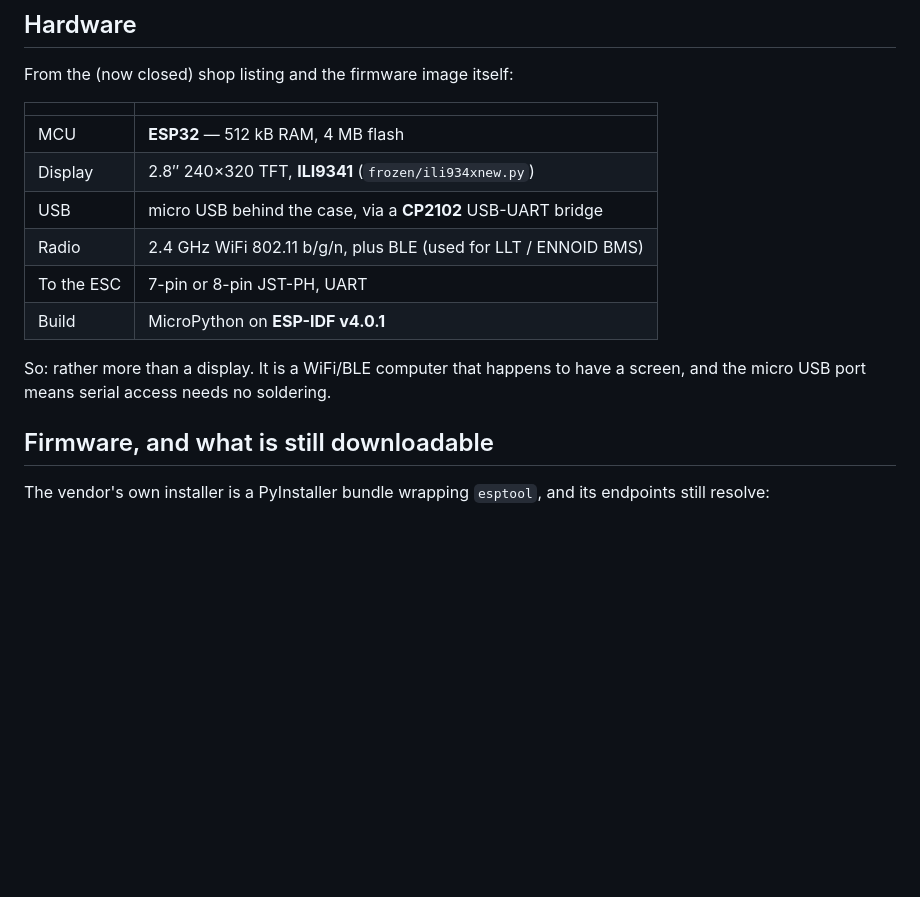
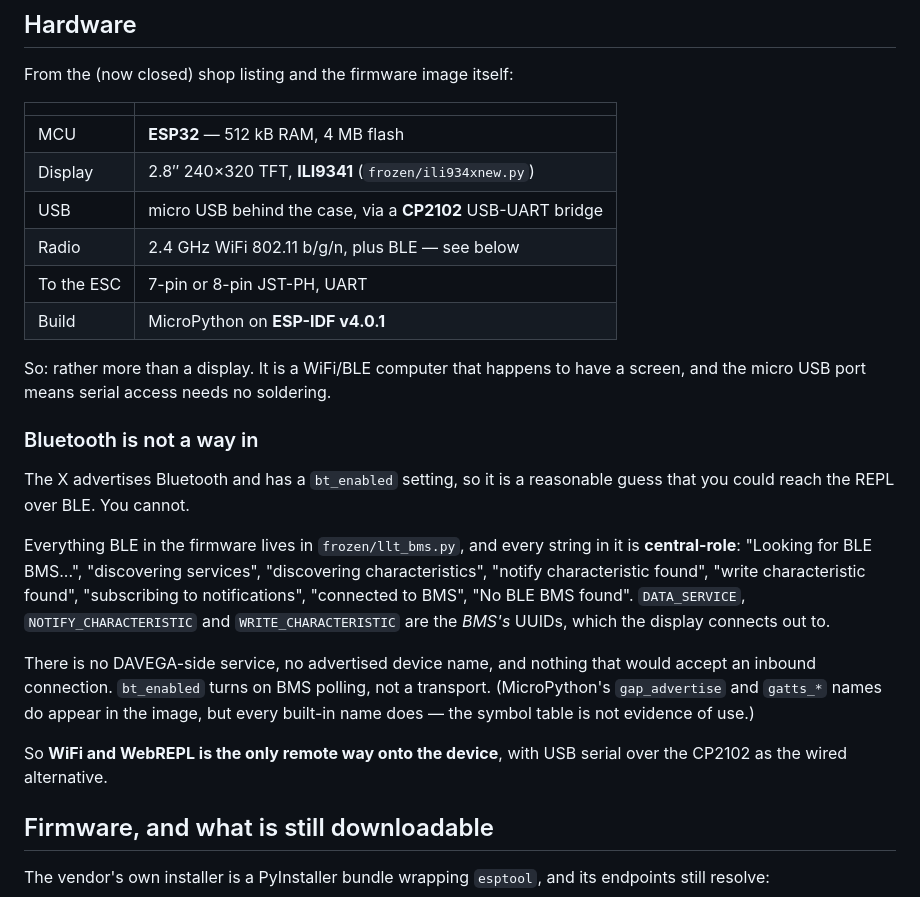
Before and after one commit to isaacrowntree/vesc-workbench, a Markdown page: docs/davega-x.md, the part around the change. GitHub-like rendering; blank space fills up the shorter version.

Commit message:
docs: the DAVEGA's Bluetooth is a BMS client, not a way in
Every BLE string in the image is central-role, inside frozen/llt_bms.py, and
the service UUIDs are the BMS's. There is no DAVEGA-side service and nothing
that accepts an inbound connection - bt_enabled turns on BMS polling. WebREPL
over its WiFi AP remains the only remote route, with USB serial as the wired
one.

Co-Authored-By: Claude Opus 5 <noreply@anthropic.com>
Claude-Session: https://claude.ai/code/session_01Xucenq3zPDxAPZPV7mBqv5

```diff
--- a/docs/davega-x.md
+++ b/docs/davega-x.md
@@ -24,12 +24,32 @@ From the (now closed) shop listing and the firmware image itself:
 | MCU | **ESP32** — 512 kB RAM, 4 MB flash |
 | Display | 2.8″ 240×320 TFT, **ILI9341** (`frozen/ili934xnew.py`) |
 | USB | micro USB behind the case, via a **CP2102** USB-UART bridge |
-| Radio | 2.4 GHz WiFi 802.11 b/g/n, plus BLE (used for LLT / ENNOID BMS) |
+| Radio | 2.4 GHz WiFi 802.11 b/g/n, plus BLE — see below |
 | To the ESC | 7-pin or 8-pin JST-PH, UART |
 | Build | MicroPython on **ESP-IDF v4.0.1** |
 
 So: rather more than a display. It is a WiFi/BLE computer that happens to have a
 screen, and the micro USB port means serial access needs no soldering.
+
+### Bluetooth is not a way in
+
+The X advertises Bluetooth and has a `bt_enabled` setting, so it is a reasonable
+guess that you could reach the REPL over BLE. You cannot.
+
+Everything BLE in the firmware lives in `frozen/llt_bms.py`, and every string in
+it is **central-role**: "Looking for BLE BMS...", "discovering services",
+"discovering characteristics", "notify characteristic found", "write
+characteristic found", "subscribing to notifications", "connected to BMS", "No
+BLE BMS found". `DATA_SERVICE`, `NOTIFY_CHARACTERISTIC` and `WRITE_CHARACTERISTIC`
+are the *BMS's* UUIDs, which the display connects out to.
+
+There is no DAVEGA-side service, no advertised device name, and nothing that
+would accept an inbound connection. `bt_enabled` turns on BMS polling, not a
+transport. (MicroPython's `gap_advertise` and `gatts_*` names do appear in the
+image, but every built-in name does — the symbol table is not evidence of use.)
+
+So **WiFi and WebREPL is the only remote way onto the device**, with USB serial
+over the CP2102 as the wired alternative.
 
 ## Firmware, and what is still downloadable
 
```
